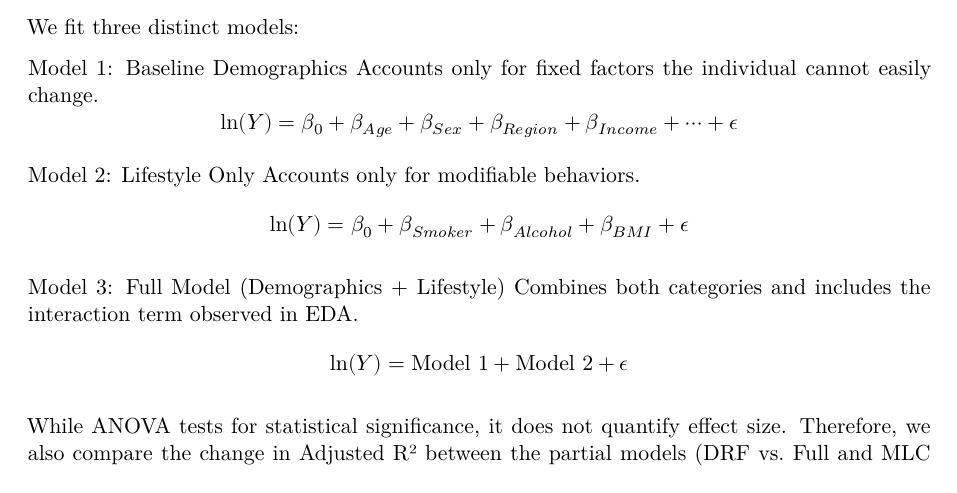
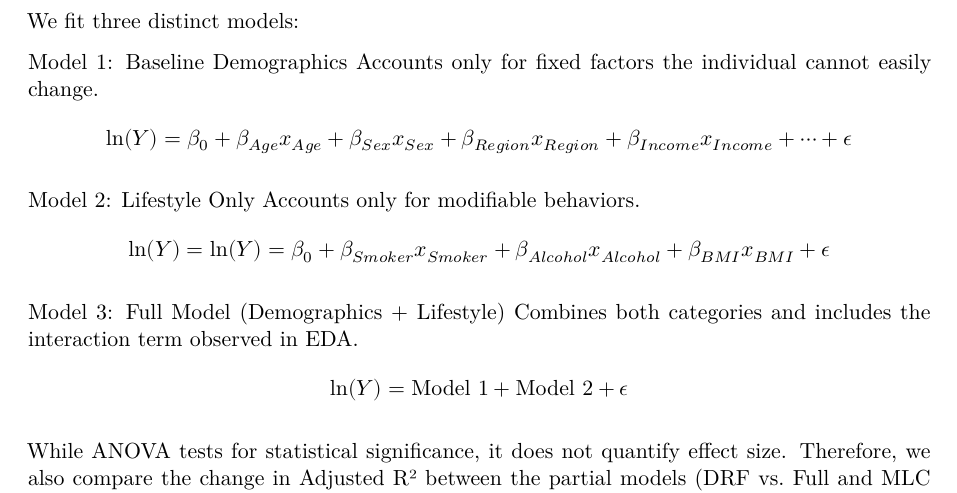
Before and after one commit to raphaelkaramagi/sta198_project, a Quarto document (Insurance_Cost_Analysis.qmd): part of page 2 of 7, cut so that both start at the same text. Rendered offline with R 4.5, knitr and Pandoc in place of Quarto, then LaTeX, with nearby package versions; some code elsewhere in the file could not run offline.

Commit message:
Changed equation layout

```diff
--- a/Insurance_Cost_Analysis.qmd
+++ b/Insurance_Cost_Analysis.qmd
@@ -107,9 +107,10 @@ To isolate the variance explained by lifestyle choices versus demographics, we e
 
 We fit three distinct models:
 
-Model 1: Baseline Demographics Accounts only for fixed factors the individual cannot easily change. $$ \ln(Y) = \beta_0 + \beta_{Age} + \beta_{Sex} + \beta_{Region} + \beta_{Income} + \dots + \epsilon $$
+Model 1: Baseline Demographics Accounts only for fixed factors the individual cannot easily change. $$ \ln(Y) = \beta_0 + \beta_{Age} x_{Age} + \beta_{Sex} x_{Sex} + \beta_{Region} x_{Region} + \beta_{Income} x_{Income} + \cdots + \epsilon $$
 
-Model 2: Lifestyle Only Accounts only for modifiable behaviors. $$ \ln(Y) = \beta_0 + \beta_{Smoker} + \beta_{Alcohol} + \beta_{BMI} + \epsilon $$
+Model 2: Lifestyle Only Accounts only for modifiable behaviors. $$ \ln(Y) = \ln(Y) = \beta_0 + \beta_{Smoker} x_{Smoker} + \beta_{Alcohol} x_{Alcohol} + \beta_{BMI} x_{BMI} + \epsilon
+ $$
 
 Model 3: Full Model (Demographics + Lifestyle) Combines both categories and includes the interaction term observed in EDA. $$ \ln(Y) = \text{Model 1} + \text{Model 2} + \epsilon $$
 
```
